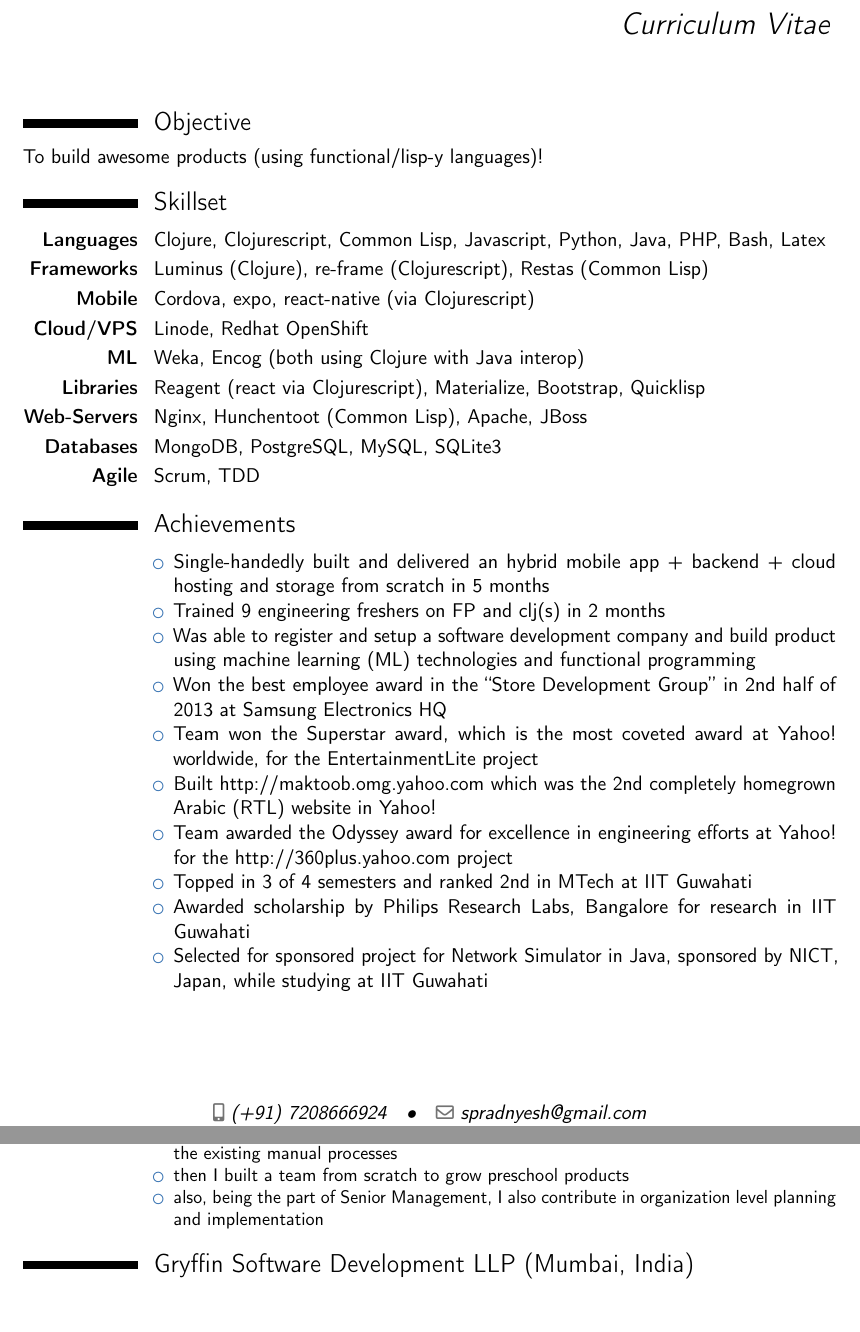
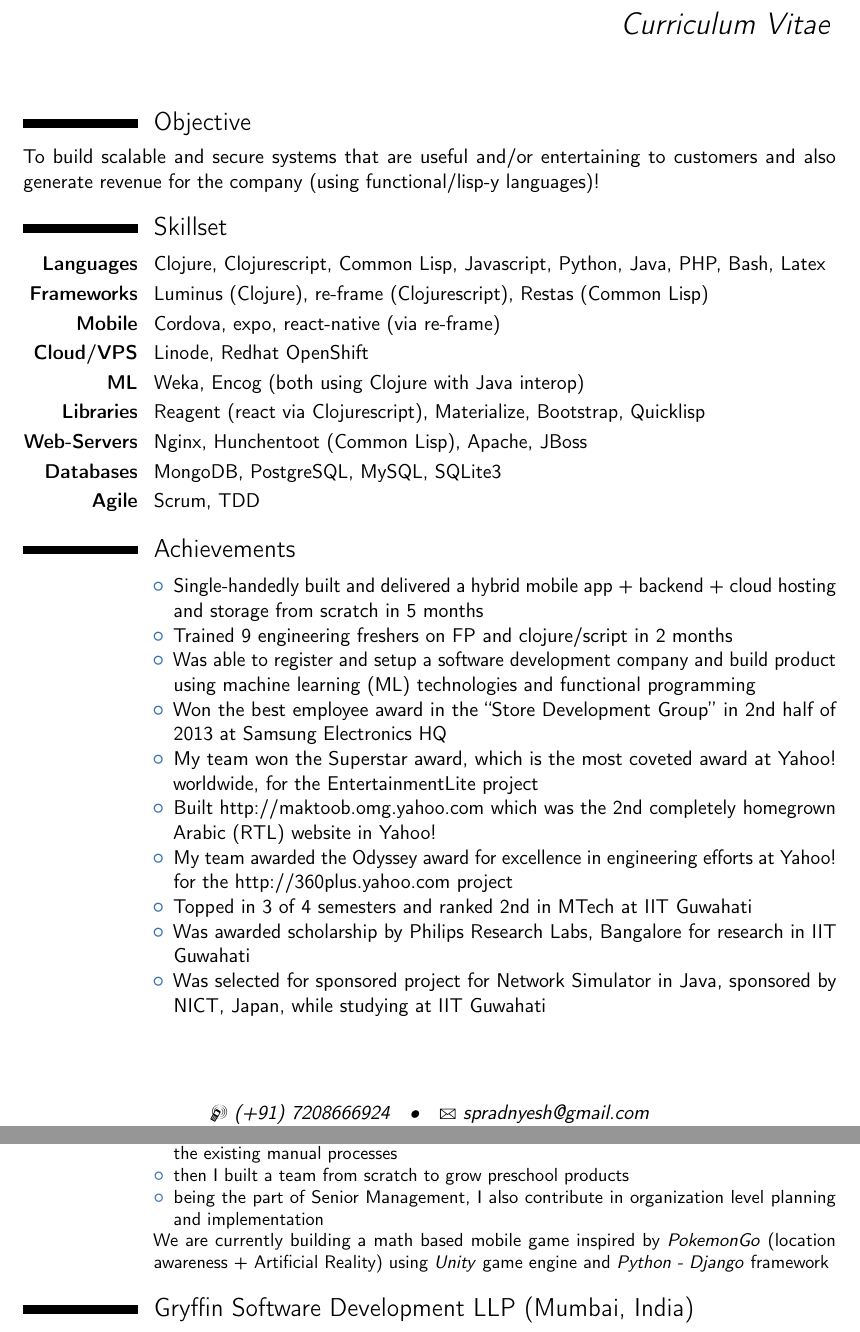
Before and after one commit to spradnyesh/resume, a LaTeX CV (Pradnyesh_Sawant.tex): two parts of pages 1 and 2 of 3, joined at a grey line, cut so that both start at the same text, the shorter picture padded with empty space. Compiled offline with pdfLaTeX.

Commit message:
updated resume

```diff
--- a/Pradnyesh_Sawant.tex
+++ b/Pradnyesh_Sawant.tex
@@ -27,6 +27,8 @@
 
 \moderncvstyle{casual} % CV theme - options include: 'casual' (default), 'classic', 'oldstyle' and 'banking'
 \moderncvcolor{blue} % CV color - options include: 'blue' (default), 'orange', 'green', 'red', 'purple', 'grey' and 'black'
+\moderncvicons{marvosym} % CV icons - options include: 'awesome' (default), 'marvosym', 'letters'
+
 \usepackage[scale=0.75]{geometry} % Reduce document margins
 
 %----------------------------------------------------------------------------------------
@@ -40,7 +42,7 @@
 \mobile{(+91) 7208666924}
 \email{spradnyesh@gmail.com}
 % \homepage{http://spradnyesh.github.io}
-\extrainfo{@spradnyesh (github, google, yahoo, twitter, facebook, skype)}
+\extrainfo{@spradnyesh (github, gmail, hangouts, yahoo, twitter, skype)} %, facebook)}
 
 %----------------------------------------------------------------------------------------
 
@@ -55,10 +57,10 @@
 \section{Objective}
 % To guide and mentor teams that build scalable and secure systems that are useful and/or entertaining to customers and also generate revenue for the company
 % To work in the field of financial data analysis and prediction using data-mining and machine-learning technologies
-% To build scalable and secure systems that are useful and/or entertaining to customers and also generate revenue for the company
+To build scalable and secure systems that are useful and/or entertaining to customers and also generate revenue for the company (using functional/lisp-y languages)!
 % To work on machine-learning and data-mining problems that provide interesting and useful insights which are useful for customers and also generate revenue for the company
 % To design and develop expert systems (via machine-learning and data-mining technologies) using lisp-y languages like common-lisp and/or clojure
-To build awesome products (using functional/lisp-y languages)!
+% To build awesome products (using functional/lisp-y languages)!
 
 %----------------------------------------------------------------------------------------
 %   Key Skills and Achievements
@@ -66,7 +68,7 @@ To build awesome products (using functional/lisp-y languages)!
 \section{Skillset}
 \cvitem {\textbf{Languages}}{Clojure, Clojurescript, Common Lisp, Javascript, Python, Java, PHP, Bash, Latex}
 \cvitem {\textbf{Frameworks}}{Luminus (Clojure), re-frame (Clojurescript), Restas (Common Lisp)}%, Spring (J2EE), Symfony (PHP), Django (Python)}
-\cvitem {\textbf{Mobile}}{Cordova, expo, react-native (via Clojurescript)}
+\cvitem {\textbf{Mobile}}{Cordova, expo, react-native (via re-frame)}
 \cvitem {\textbf{Cloud/VPS}}{Linode, Redhat OpenShift}
 \cvitem {\textbf{ML}}{Weka, Encog (both using Clojure with Java interop)}
 \cvitem {\textbf{Libraries}}{Reagent (react via Clojurescript), Materialize, Bootstrap, Quicklisp}
@@ -78,16 +80,16 @@ To build awesome products (using functional/lisp-y languages)!
 \section{Achievements}
 \cvitem {}{
 \begin{itemize}
-\item Single-handedly built and delivered an hybrid mobile app + backend + cloud hosting and storage from scratch in 5 months
-\item Trained 9 engineering freshers on FP and clj(s) in 2 months
+\item Single-handedly built and delivered a hybrid mobile app + backend + cloud hosting and storage from scratch in 5 months
+\item Trained 9 engineering freshers on FP and clojure/script in 2 months
 \item Was able to register and setup a software development company and build product using machine learning (ML) technologies and functional programming
 \item Won the best employee award in the ``Store Development Group'' in 2nd half of 2013 at Samsung Electronics HQ
-\item Team won the Superstar award, which is the most coveted award at Yahoo! worldwide, for the EntertainmentLite project
+\item My team won the Superstar award, which is the most coveted award at Yahoo! worldwide, for the EntertainmentLite project
 \item Built http://maktoob.omg.yahoo.com which was the 2nd completely homegrown Arabic (RTL) website in Yahoo!
-\item Team awarded the Odyssey award for excellence in engineering efforts at Yahoo! for the http://360plus.yahoo.com project
+\item My team awarded the Odyssey award for excellence in engineering efforts at Yahoo! for the http://360plus.yahoo.com project
 \item Topped in 3 of 4 semesters and ranked 2nd in MTech at IIT Guwahati
-\item Awarded scholarship by Philips Research Labs, Bangalore for research in IIT Guwahati
-\item Selected for sponsored project for Network Simulator in Java, sponsored by NICT, Japan, while studying at IIT Guwahati
+\item Was awarded scholarship by Philips Research Labs, Bangalore for research in IIT Guwahati
+\item Was selected for sponsored project for Network Simulator in Java, sponsored by NICT, Japan, while studying at IIT Guwahati
 \end{itemize}}
 
 %----------------------------------------------------------------------------------------
@@ -102,8 +104,9 @@ To build awesome products (using functional/lisp-y languages)!
            \begin{itemize}
            \item initially I worked as the sole software developer to setup the whole eco-system to replace the existing manual processes
            \item then I built a team from scratch to grow preschool products
-           \item also, being the part of Senior Management, I also contribute in organization level planning and implementation
-           \end{itemize}}
+           \item being the part of Senior Management, I also contribute in organization level planning and implementation
+           \end{itemize}
+         We are currently building a math based mobile game inspired by \textit{PokemonGo} (location awareness + Artificial Reality) using \textit{Unity} game engine and \textit{Python - Django} framework}
 
 \section{Gryffin Software Development LLP (Mumbai, India)}
 \cventry {14/04--16/01}{Solo-preneur (http://stox.gryff.in)}{}
```
